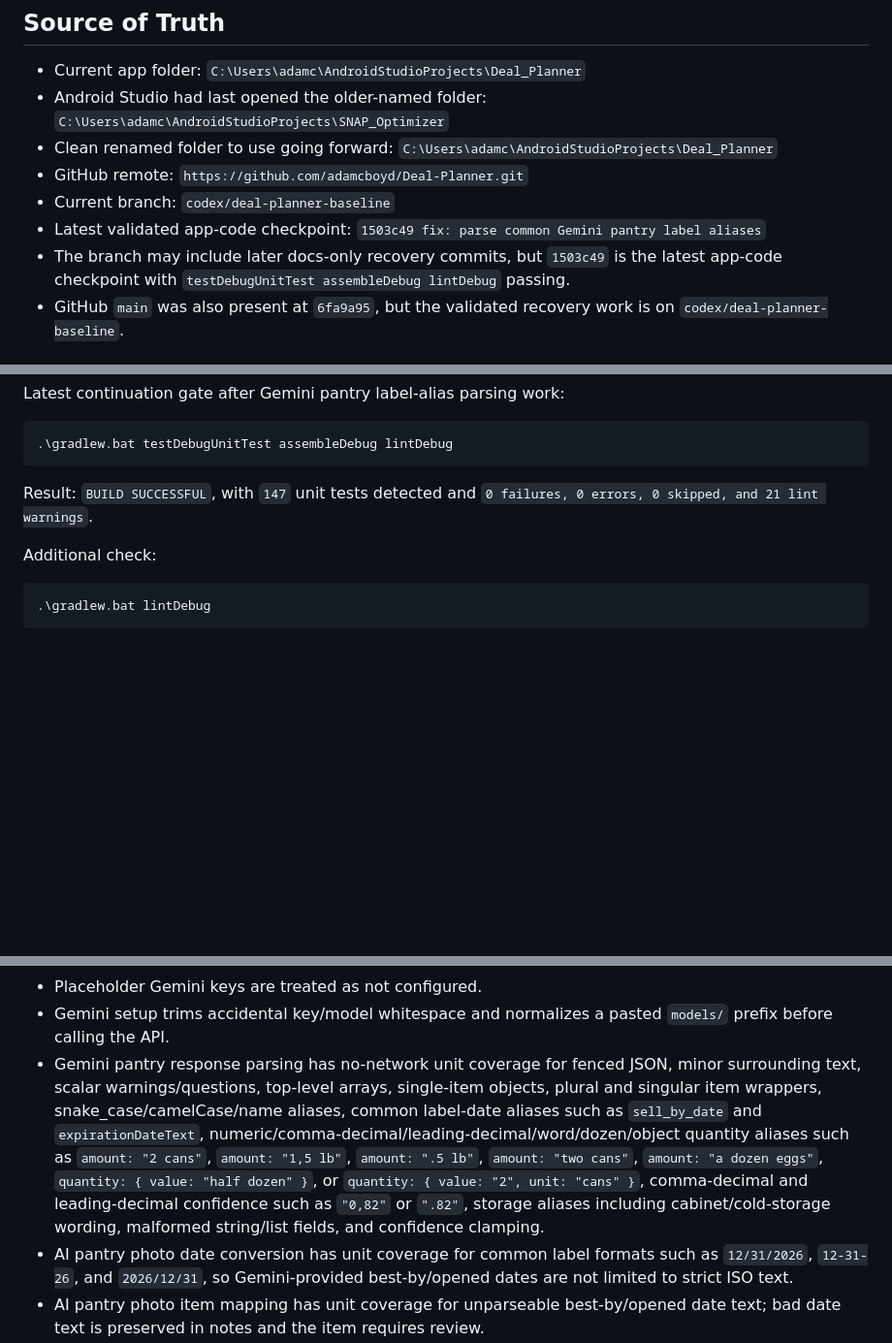
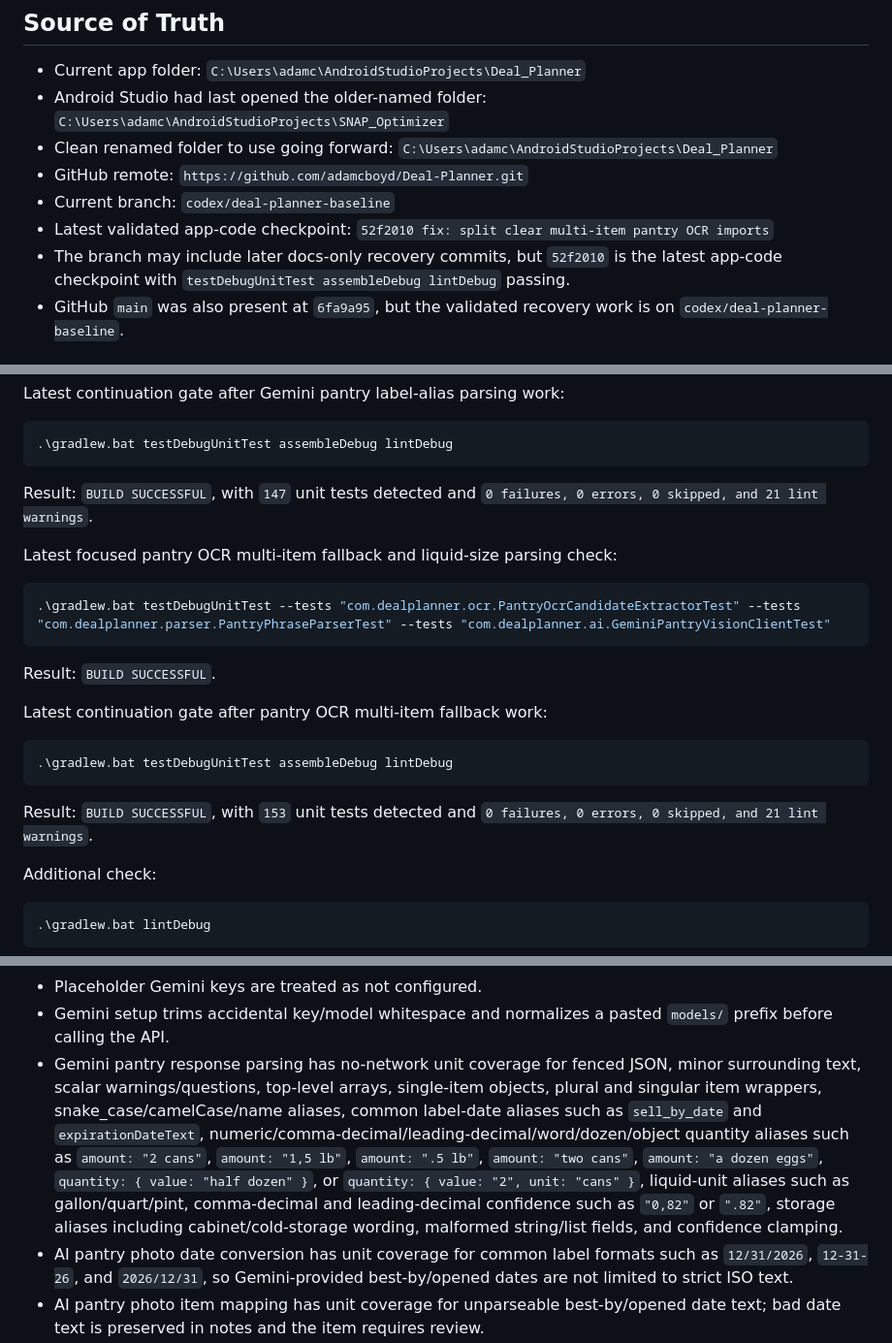
Before and after one commit to adamcboyd/Deal-Planner, a Markdown page: RECOVERY_STATUS_2026-07-16.md, 3 parts joined by grey strips. Shown at 97% size. Rendered like a GitHub page; blank space fills up the shorter version.

````diff
--- a/RECOVERY_STATUS_2026-07-16.md
+++ b/RECOVERY_STATUS_2026-07-16.md
@@ -7,8 +7,8 @@
 - Clean renamed folder to use going forward: `C:\Users\adamc\AndroidStudioProjects\Deal_Planner`
 - GitHub remote: `https://github.com/adamcboyd/Deal-Planner.git`
 - Current branch: `codex/deal-planner-baseline`
-- Latest validated app-code checkpoint: `1503c49 fix: parse common Gemini pantry label aliases`
-- The branch may include later docs-only recovery commits, but `1503c49` is the latest app-code checkpoint with `testDebugUnitTest assembleDebug lintDebug` passing.
+- Latest validated app-code checkpoint: `52f2010 fix: split clear multi-item pantry OCR imports`
+- The branch may include later docs-only recovery commits, but `52f2010` is the latest app-code checkpoint with `testDebugUnitTest assembleDebug lintDebug` passing.
 - GitHub `main` was also present at `6fa9a95`, but the validated recovery work is on `codex/deal-planner-baseline`.
 
 ## Other Local Copies Found
@@ -924,6 +924,22 @@ Latest continuation gate after Gemini pantry label-alias parsing work:
 
 Result: `BUILD SUCCESSFUL`, with `147` unit tests detected and `0 failures, 0 errors, 0 skipped, and 21 lint warnings`.
 
+Latest focused pantry OCR multi-item fallback and liquid-size parsing check:
+
+```powershell
+.\gradlew.bat testDebugUnitTest --tests "com.dealplanner.ocr.PantryOcrCandidateExtractorTest" --tests "com.dealplanner.parser.PantryPhraseParserTest" --tests "com.dealplanner.ai.GeminiPantryVisionClientTest"
+```
+
+Result: `BUILD SUCCESSFUL`.
+
+Latest continuation gate after pantry OCR multi-item fallback work:
+
+```powershell
+.\gradlew.bat testDebugUnitTest assembleDebug lintDebug
+```
+
+Result: `BUILD SUCCESSFUL`, with `153` unit tests detected and `0 failures, 0 errors, 0 skipped, and 21 lint warnings`.
+
 Additional check:
 
 ```powershell
@@ -1061,7 +1079,7 @@ Verified by build/unit tests/code inspection:
 - Settings About displays version `1.0 (1)`, package `com.dealplanner`, and debug/release build identity from the installed build.
 - Placeholder Gemini keys are treated as not configured.
 - Gemini setup trims accidental key/model whitespace and normalizes a pasted `models/` prefix before calling the API.
-- Gemini pantry response parsing has no-network unit coverage for fenced JSON, minor surrounding text, scalar warnings/questions, top-level arrays, single-item objects, plural and singular item wrappers, snake_case/camelCase/name aliases, common label-date aliases such as `sell_by_date` and `expirationDateText`, numeric/comma-decimal/leading-decimal/word/dozen/object quantity aliases such as `amount: "2 cans"`, `amount: "1,5 lb"`, `amount: ".5 lb"`, `amount: "two cans"`, `amount: "a dozen eggs"`, `quantity: { value: "half dozen" }`, or `quantity: { value: "2", unit: "cans" }`, comma-decimal and leading-decimal confidence such as `"0,82"` or `".82"`, storage aliases including cabinet/cold-storage wording, malformed string/list fields, and confidence clamping.
+- Gemini pantry response parsing has no-network unit coverage for fenced JSON, minor surrounding text, scalar warnings/questions, top-level arrays, single-item objects, plural and singular item wrappers, snake_case/camelCase/name aliases, common label-date aliases such as `sell_by_date` and `expirationDateText`, numeric/comma-decimal/leading-decimal/word/dozen/object quantity aliases such as `amount: "2 cans"`, `amount: "1,5 lb"`, `amount: ".5 lb"`, `amount: "two cans"`, `amount: "a dozen eggs"`, `quantity: { value: "half dozen" }`, or `quantity: { value: "2", unit: "cans" }`, liquid-unit aliases such as gallon/quart/pint, comma-decimal and leading-decimal confidence such as `"0,82"` or `".82"`, storage aliases including cabinet/cold-storage wording, malformed string/list fields, and confidence clamping.
 - AI pantry photo date conversion has unit coverage for common label formats such as `12/31/2026`, `12-31-26`, and `2026/12/31`, so Gemini-provided best-by/opened dates are not limited to strict ISO text.
 - AI pantry photo item mapping has unit coverage for unparseable best-by/opened date text; bad date text is preserved in notes and the item requires review.
 - AI pantry photo item mapping has unit coverage for unknown amount units; the item requires review instead of being treated as fully verified.
````
Also changed, not shown: other parts of RECOVERY_STATUS_2026-07-16.md (+2 -0 lines), PHONE_TEST_CHECKLIST_2026-07-16.md (+9 -1 lines), README.md (+5 -2 lines).
